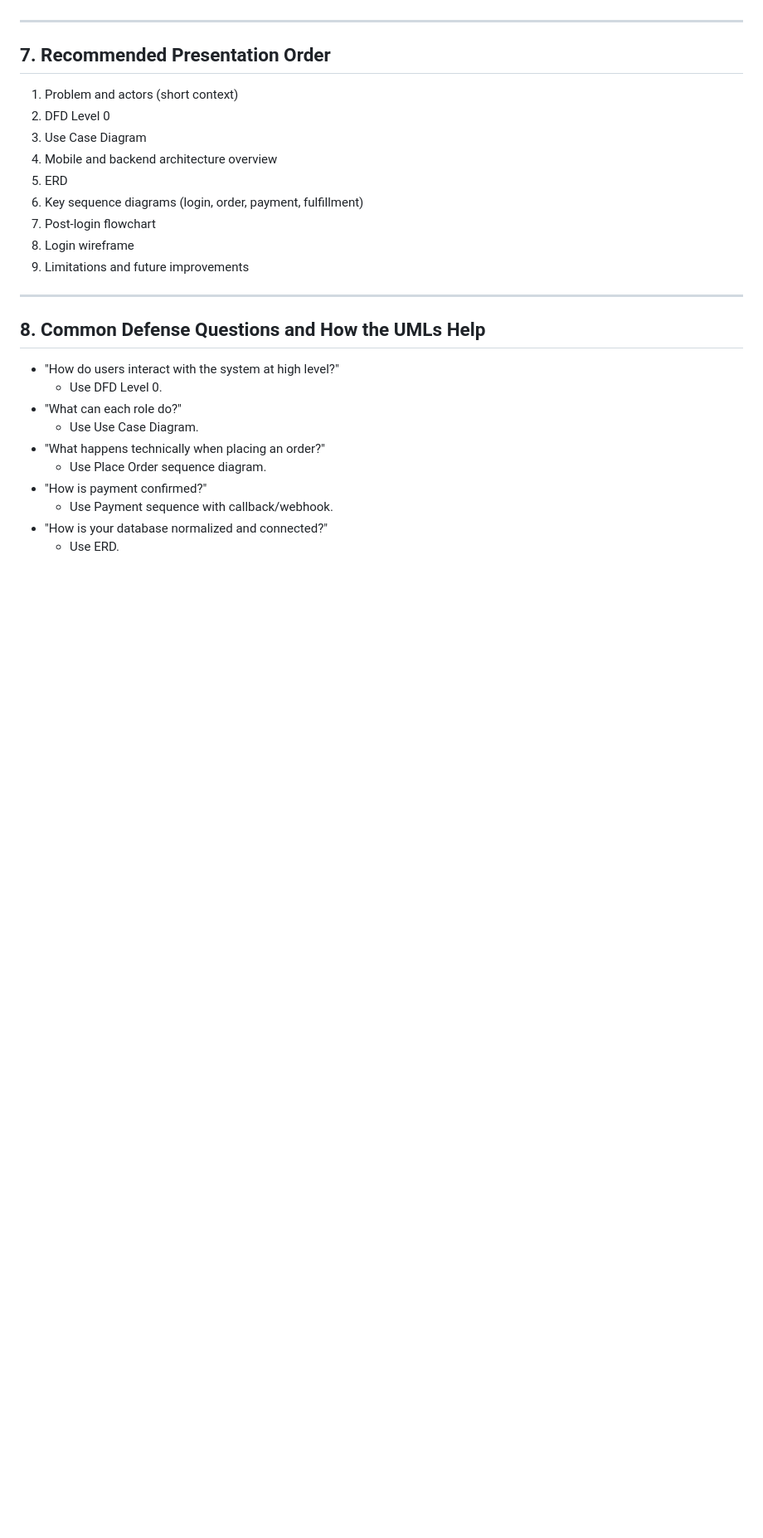
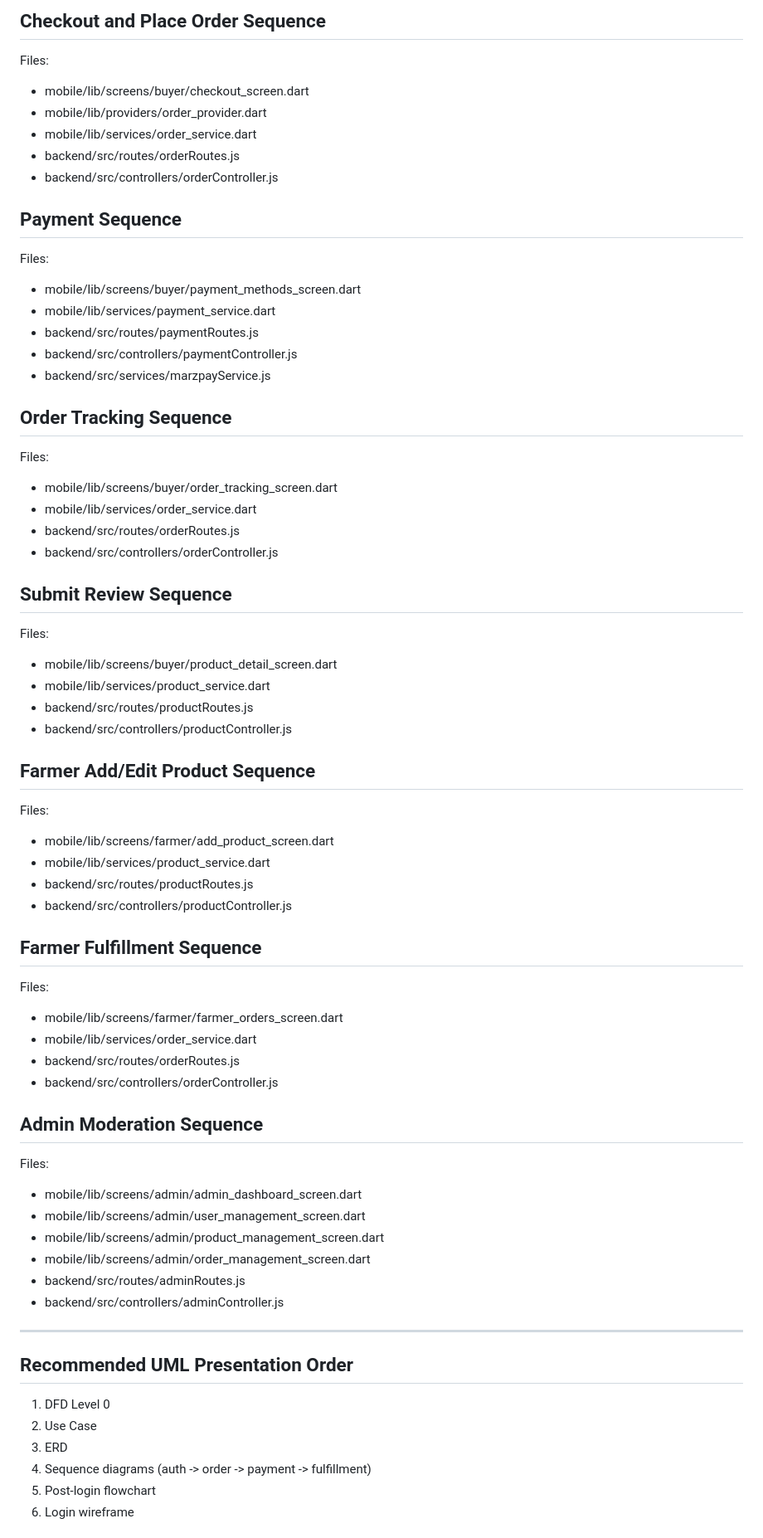
Before and after one commit to Marcelofury/AgriSupply-Farm-Connect-System, a Markdown page: docs/UML_EXPLANATION_GUIDE.md, the part around one of its changes. Shown at 83% size. Rendered like a GitHub page; blank space fills up the shorter version.

```diff
--- a/docs/UML_EXPLANATION_GUIDE.md
+++ b/docs/UML_EXPLANATION_GUIDE.md
@@ -141,28 +181,63 @@ Shows the structure of the login UI and role selection entry point.
+## Checkout and Place Order Sequence
+Files:
+- mobile/lib/screens/buyer/checkout_screen.dart
+- mobile/lib/providers/order_provider.dart
+- mobile/lib/services/order_service.dart
+- backend/src/routes/orderRoutes.js
+- backend/src/controllers/orderController.js
+
+## Payment Sequence
+Files:
+- mobile/lib/screens/buyer/payment_methods_screen.dart
+- mobile/lib/services/payment_service.dart
+- backend/src/routes/paymentRoutes.js
+- backend/src/controllers/paymentController.js
+- backend/src/services/marzpayService.js
+
+## Order Tracking Sequence
+Files:
+- mobile/lib/screens/buyer/order_tracking_screen.dart
+- mobile/lib/services/order_service.dart
+- backend/src/routes/orderRoutes.js
+- backend/src/controllers/orderController.js
+
+## Submit Review Sequence
+Files:
+- mobile/lib/screens/buyer/product_detail_screen.dart
+- mobile/lib/services/product_service.dart
+- backend/src/routes/productRoutes.js
+- backend/src/controllers/productController.js
+
+## Farmer Add/Edit Product Sequence
+Files:
+- mobile/lib/screens/farmer/add_product_screen.dart
+- mobile/lib/services/product_service.dart
+- backend/src/routes/productRoutes.js
+- backend/src/controllers/productController.js
+
+## Farmer Fulfillment Sequence
+Files:
+- mobile/lib/screens/farmer/farmer_orders_screen.dart
+- mobile/lib/services/order_service.dart
+- backend/src/routes/orderRoutes.js
+- backend/src/controllers/orderController.js
+
+## Admin Moderation Sequence
+Files:
+- mobile/lib/screens/admin/admin_dashboard_screen.dart
+- mobile/lib/screens/admin/user_management_screen.dart
+- mobile/lib/screens/admin/product_management_screen.dart
+- mobile/lib/screens/admin/order_management_screen.dart
+- backend/src/routes/adminRoutes.js
+- backend/src/controllers/adminController.js
 
 ---
 
-## 7. Recommended Presentation Order
-1. Problem and actors (short context)
-2. DFD Level 0
-3. Use Case Diagram
-4. Mobile and backend architecture overview
-5. ERD
-6. Key sequence diagrams (login, order, payment, fulfillment)
-7. Post-login flowchart
-8. Login wireframe
-9. Limitations and future improvements
+## Recommended UML Presentation Order
+1. DFD Level 0
+2. Use Case
+3. ERD
+4. Sequence diagrams (auth -> order -> payment -> fulfillment)
+5. Post-login flowchart
+6. Login wireframe
 
----
-
-## 8. Common Defense Questions and How the UMLs Help
-- "How do users interact with the system at high level?"
-  - Use DFD Level 0.
-- "What can each role do?"
-  - Use Use Case Diagram.
-- "What happens technically when placing an order?"
-  - Use Place Order sequence diagram.
-- "How is payment confirmed?"
-  - Use Payment sequence with callback/webhook.
-- "How is your database normalized and connected?"
-  - Use ERD.
-
```
Also changed, not shown: other parts of docs/UML_EXPLANATION_GUIDE.md (+147 -118 lines).
